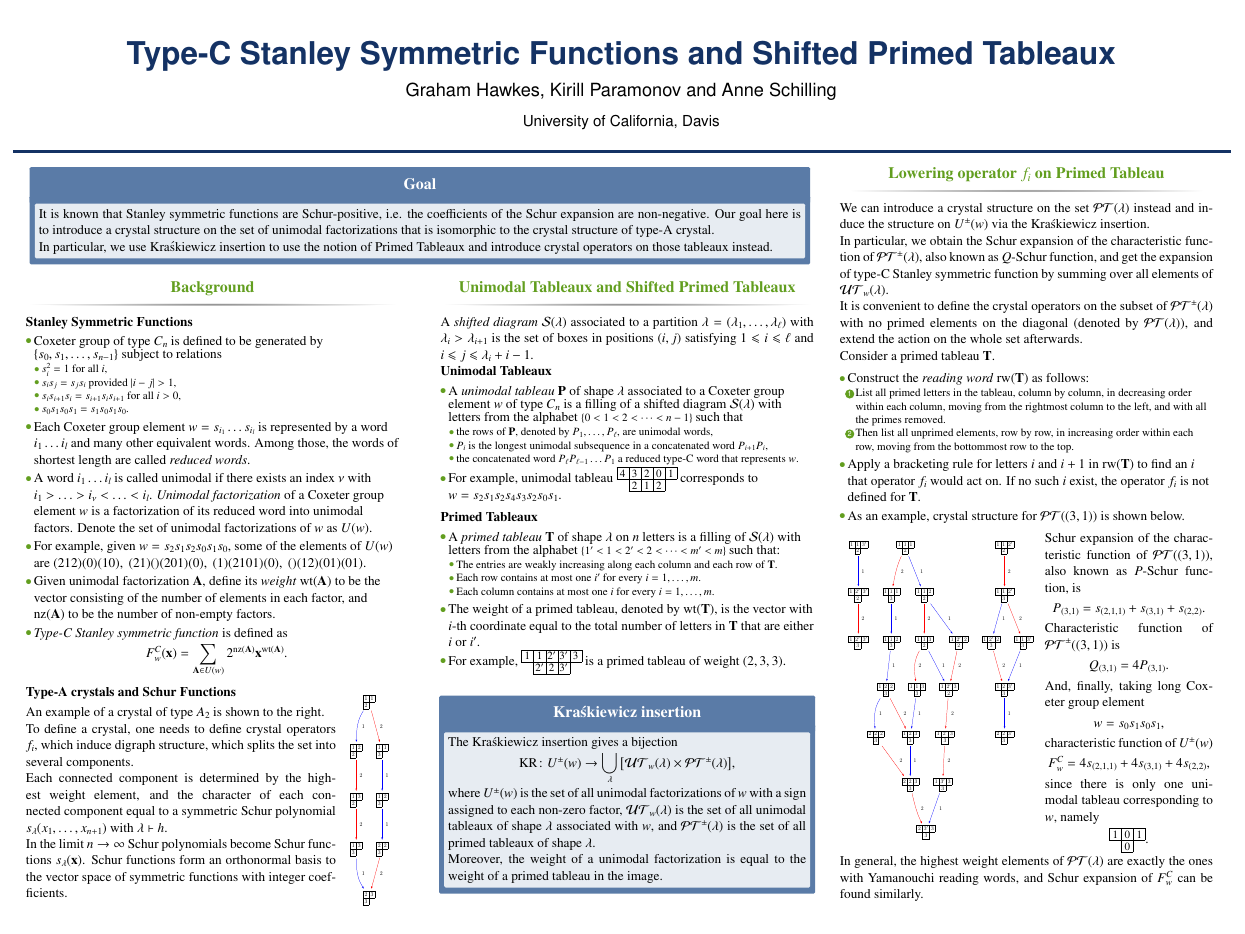
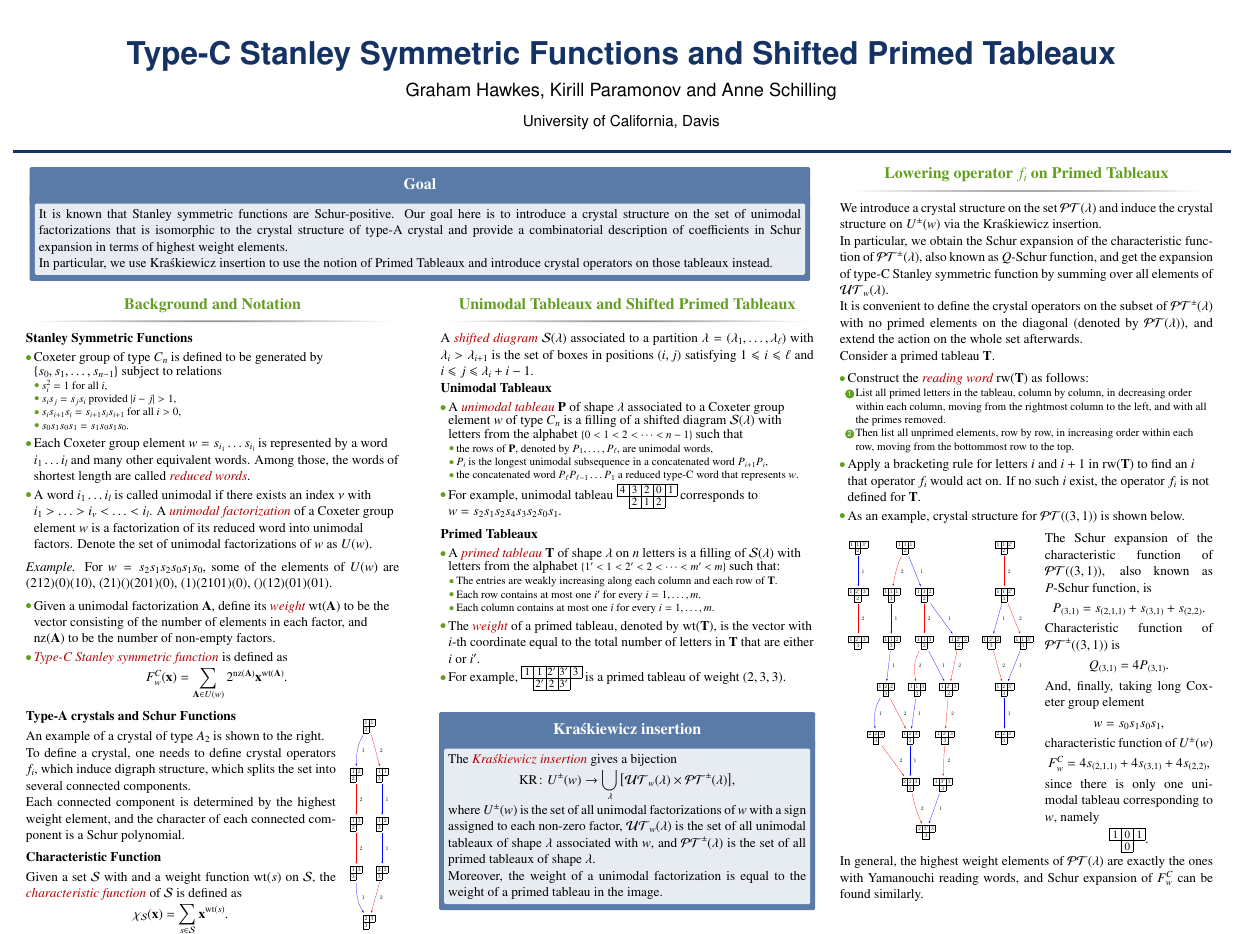
Before and after one commit to KirillP23/Crystal_poster, a LaTeX poster (C-Stanley_poster.tex): the whole page. Compiled offline with pdfLaTeX.

Commit message:
Gamma version

```diff
--- a/C-Stanley_poster.tex
+++ b/C-Stanley_poster.tex
@@ -8,6 +8,7 @@
 \usepackage[english]{babel}
 \usepackage[latin1]{inputenc}
 \usepackage{amsmath, amsthm, amssymb, latexsym}
+\usepackage{mathrsfs}
 \usepackage{graphics, graphicx, xcolor}
 \usepackage[vcentermath, enableskew]{youngtab}
 \usepackage{lipsum,  verbatim}
@@ -108,8 +91,7 @@
 
 \begin{alertblock}{Goal}
 
-It is known that Stanley symmetric functions are Schur-positive, i.e. the coefficients of the Schur expansion are non-negative.
-Our goal here is to introduce a crystal structure on the set of unimodal factorizations that is isomorphic to the crystal structure of type-A crystal.
+It is known that Stanley symmetric functions are Schur-positive. Our goal here is to introduce a crystal structure on the set of unimodal factorizations that is isomorphic to the crystal structure of type-A crystal and provide a combinatorial description of coefficients in Schur expansion in terms of highest weight elements.
 
 In particular, we use Kra\'skiewicz insertion to use the notion of Primed Tableaux and introduce crystal operators on those tableaux instead.
 
@@ -125,7 +107,7 @@ In particular, we use Kra\'skiewicz insertion to use the notion of Primed Tablea
 \begin{column}{\onecolwid}\vspace{-.8in}
 
 
-\begin{block}{Background}
+\begin{block}{Background and Notation}
 
 \textbf{Stanley Symmetric Functions}
 \begin{itemize}
@@ -136,17 +118,21 @@ In particular, we use Kra\'skiewicz insertion to use the notion of Primed Tablea
 	\item $s_i s_{i+1} s_i = s_{i+1} s_i s_{i+1}$ for all $i>0$,
 	\item $s_0 s_1 s_0 s_1 = s_1 s_0 s_1 s_0$.
 	\end{itemize}
-\item Each Coxeter group element $w=s_{i_1}\ldots s_{i_l}$ is represented by a word $i_1\ldots i_l$ and many other equivalent words. Among those, the words of shortest length are called \textit{reduced words}.
+\item Each Coxeter group element $w=s_{i_1}\ldots s_{i_l}$ is represented by a word $i_1\ldots i_l$ and many other equivalent words. Among those, the words of shortest length are called \defn{reduced words}.
 
-\item A word $i_1\ldots i_l$ is called unimodal if there exists an index $\nu$ with $i_1 > \ldots > i_\nu < \ldots < i_l$.  \textit{Unimodal factorization} of a Coxeter group element $w$ is a factorization of its reduced word into unimodal factors. Denote the set of unimodal factorizations of $w$ as $U(w)$.
+\item A word $i_1\ldots i_l$ is called unimodal if there exists an index $\nu$ with $i_1 > \ldots > i_\nu < \ldots < i_l$.  A \defn{unimodal factorization} of a Coxeter group element $w$ is a factorization of its reduced word into unimodal factors. Denote the set of unimodal factorizations of $w$ as $U(w)$.
 
-\item For example, given $w=s_2 s_1 s_2 s_0 s_1 s_0$, some of the elements of $U(w)$ are $(212)(0)(10),\ (21)()(201)(0),\ (1)(2101)(0),\ ()(12)(01)(01)$.
+\end{itemize}
 
-\item Given unimodal factorization $\mathbf{A}$, define its \textit{weight} $\wt(\mathbf{A})$ to be the vector
+\textit{Example.} For $w=s_2 s_1 s_2 s_0 s_1 s_0$, some of the elements of $U(w)$ are $(212)(0)(10)$, $(21)()(201)(0)$, $(1)(2101)(0)$, $()(12)(01)(01)$.
+
+
+\begin{itemize}
+
+\item Given a unimodal factorization $\mathbf{A}$, define its \defn{weight} $\wt(\mathbf{A})$ to be the vector
 consisting of the number of elements in each factor, and $\nz(\mathbf{A})$ to be the number of non-empty factors.
 
-
-\item \textit{Type-C Stanley symmetric function} is defined as
+\item \defn{Type-C Stanley symmetric function} is defined as
 $$F^C_w(\mathbf{x}) = \sum_{\mathbf{A} \in U(w)} 2^{\nz(\mathbf{A})} \mathbf{x}^{\wt(\mathbf{A})}.$$
 \end{itemize}
 \vskip 15pt
@@ -160,12 +146,15 @@ $$F^C_w(\mathbf{x}) = \sum_{\mathbf{A} \in U(w)} 2^{\nz(\mathbf{A})} \mathbf{x}^
 
 An example of a crystal of type $A_2$ is shown to the right.
 
-To define a crystal, one needs to define crystal operators $f_i$, which induce digraph structure, which splits the set into several components.
+To define a crystal, one needs to define crystal operators $f_i$, which induce digraph structure, which splits the set into several connected components.
 
-Each connected component is determined by the highest weight element, and the character of each connected component equal to a symmetric Schur polynomial $s_{\lambda}(x_1,\ldots,x_{n+1})$ with $\lambda\vdash h$.
+Each connected component is determined by the highest weight element, and the character of each connected component is a Schur polynomial.
+\vskip 15pt
 
-In the limit $n\to\infty$ Schur polynomials become Schur functions $s_\lambda(\mathbf{x})$. Schur functions form an orthonormal basis to the vector space of symmetric functions with integer coefficients.
+\textbf{Characteristic Function}\vskip 10pt
 
+Given a set $\mathcal{S}$ with and a weight function $\wt(s)$ on $\mathcal{S}$, the \defn{characteristic function} of $\mathcal{S}$ is defined as
+$$\chi_{\mathcal{S}} (\mathbf{x}) = \sum_{s \in \mathcal{S}} \mathbf{x}^{\wt(s)}.$$
 
 \end{block}
 
@@ -244,9 +233,9 @@ Moreover, the weight of a unimodal factorization is equal to the weight of a pri
 %	OPERATORS
 %----------------------------------------------------------------------------------------
 
-\begin{block}{Lowering operator $f_i$ on Primed Tableau}
+\begin{block}{Lowering operator $f_i$ on Primed Tableaux}
 
-We can introduce a crystal structure on the set $\mathcal{PT} (\lambda)$ instead and induce the structure on $U^{\pm}(w)$ via the Kra\'skiewicz insertion.
+We introduce a crystal structure on the set $\mathcal{PT}(\lambda)$ and induce the crystal structure on $U^\pm(w)$ via the Kra\'skiewicz insertion.
 
 In particular, we obtain the Schur expansion of the characteristic function of $\mathcal{PT}^\pm (\lambda)$, also known as $Q$-Schur function, and get the expansion of type-C Stanley symmetric function by summing over all elements of $\mathcal{UT}_w (\lambda)$.
 
@@ -273,7 +262,7 @@ Consider a primed tableau $\mathbf{T}$.
 \centering
 \end{wrapfigure}
 
- Schur expansion of the characteristic function of $\mathcal{PT} ((3,1))$, also known as $P$-Schur function, is
+ The Schur expansion of the characteristic function of $\mathcal{PT} ((3,1))$, also known as $P$-Schur function, is
  \begin{equation*}
  P_{(3,1)} = s_{(2,1,1)} + s_{(3,1)} + s_{(2,2)}.
  \end{equation*}
```
Also changed, not shown: C-Stanley_poster.pdf, C-Stanley_poster.tex (36 more changed lines).
